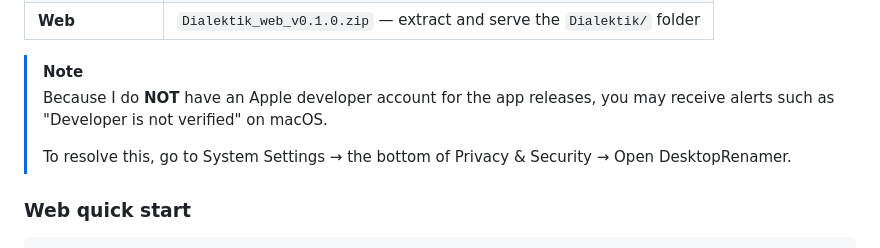
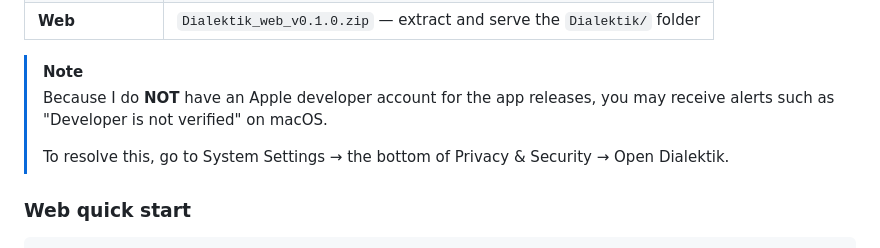
Before and after one commit to gitmichaelqiu/Dialektik, a Markdown page: README.md, the part around the change. Drawn GitHub-style.

Commit message:
docs: correct app name

```diff
--- a/README.md
+++ b/README.md
@@ -23,7 +23,7 @@ Download the latest release for your platform:
 > [!NOTE]
 > Because I do **NOT** have an Apple developer account for the app releases, you may receive alerts such as "Developer is not verified" on macOS.
 >
-> To resolve this, go to System Settings → the bottom of Privacy & Security → Open DesktopRenamer.
+> To resolve this, go to System Settings → the bottom of Privacy & Security → Open Dialektik.
 
 ### Web quick start
 
```
